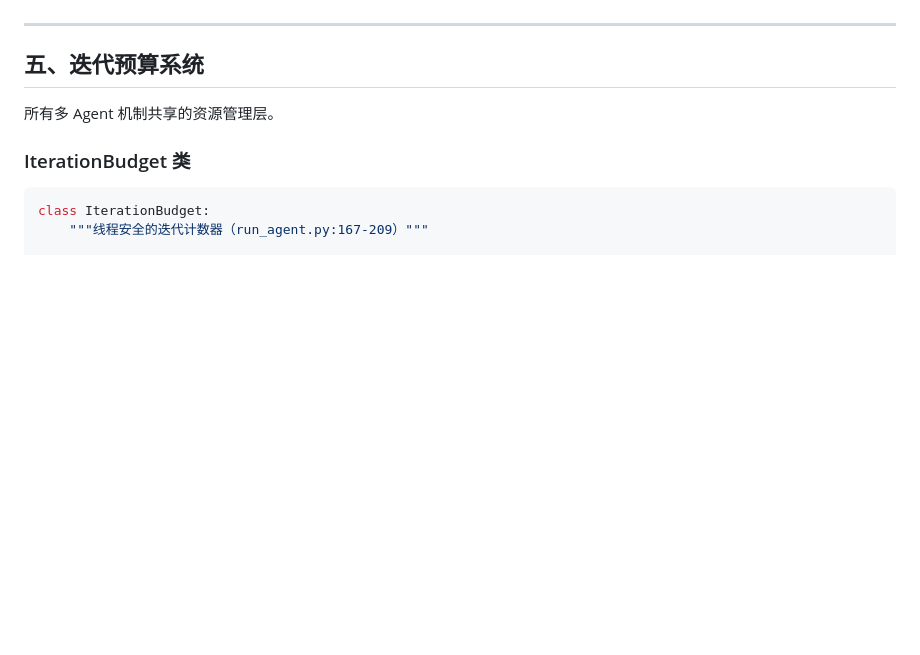
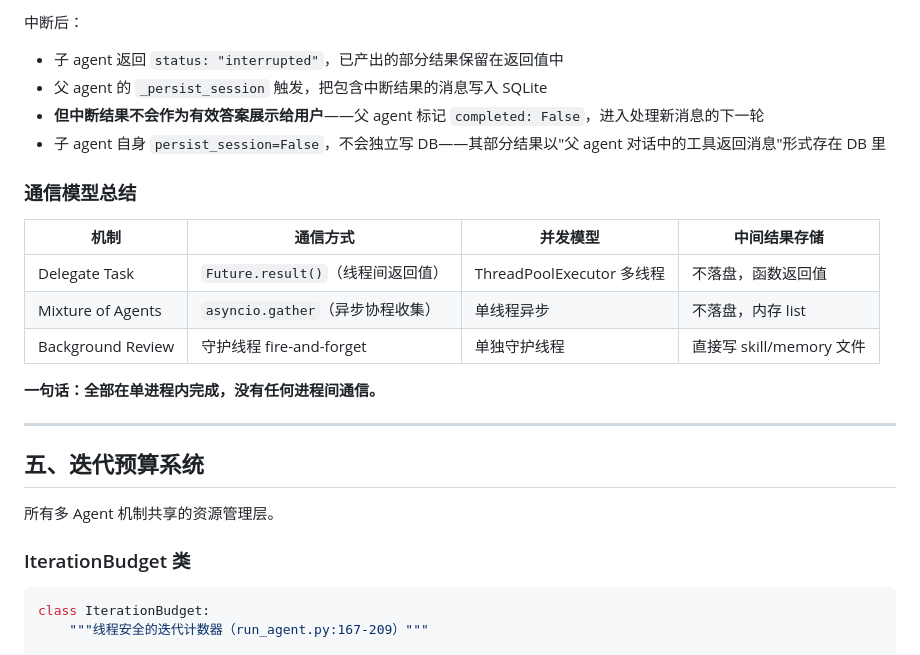
Before and after one commit to cclank/Hermes-Wiki, a Markdown page: concepts/multi-agent-architecture.md, the part around one of its changes. GitHub-like rendering; blank space fills up the shorter version.

```diff
--- a/concepts/multi-agent-architecture.md
+++ b/concepts/multi-agent-architecture.md
@@ -366,3 +427,18 @@ Telegram, Discord, Slack, WhatsApp, Signal, Email, SMS, Matrix, Mattermost, Home
+中断后：
+- 子 agent 返回 `status: "interrupted"`，已产出的部分结果保留在返回值中
+- 父 agent 的 `_persist_session` 触发，把包含中断结果的消息写入 SQLite
+- **但中断结果不会作为有效答案展示给用户**——父 agent 标记 `completed: False`，进入处理新消息的下一轮
+- 子 agent 自身 `persist_session=False`，不会独立写 DB——其部分结果以"父 agent 对话中的工具返回消息"形式存在 DB 里
+
+### 通信模型总结
+
+| 机制 | 通信方式 | 并发模型 | 中间结果存储 |
+|------|---------|---------|------------|
+| Delegate Task | `Future.result()`（线程间返回值） | ThreadPoolExecutor 多线程 | 不落盘，函数返回值 |
+| Mixture of Agents | `asyncio.gather`（异步协程收集） | 单线程异步 | 不落盘，内存 list |
+| Background Review | 守护线程 fire-and-forget | 单独守护线程 | 直接写 skill/memory 文件 |
+
+**一句话：全部在单进程内完成，没有任何进程间通信。**
 
 ---
 
```
Also changed, not shown: other parts of concepts/multi-agent-architecture.md (+74 -13 lines).
